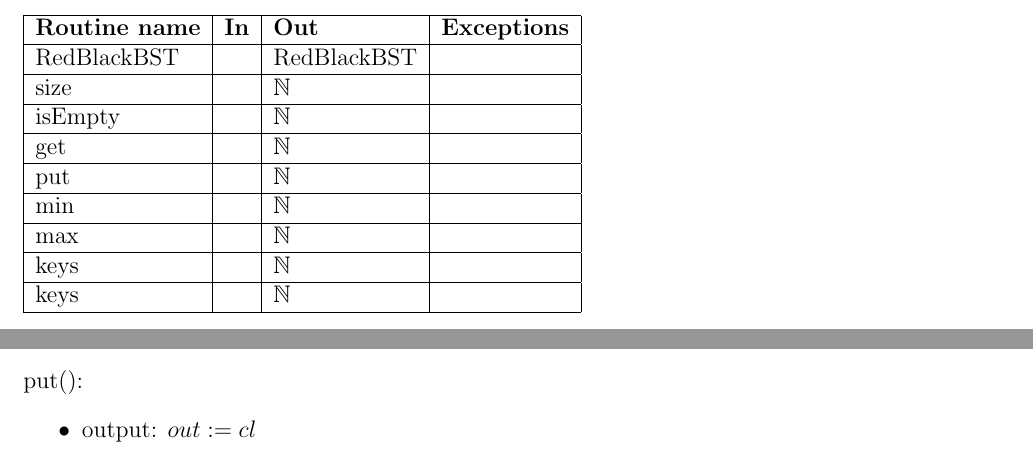
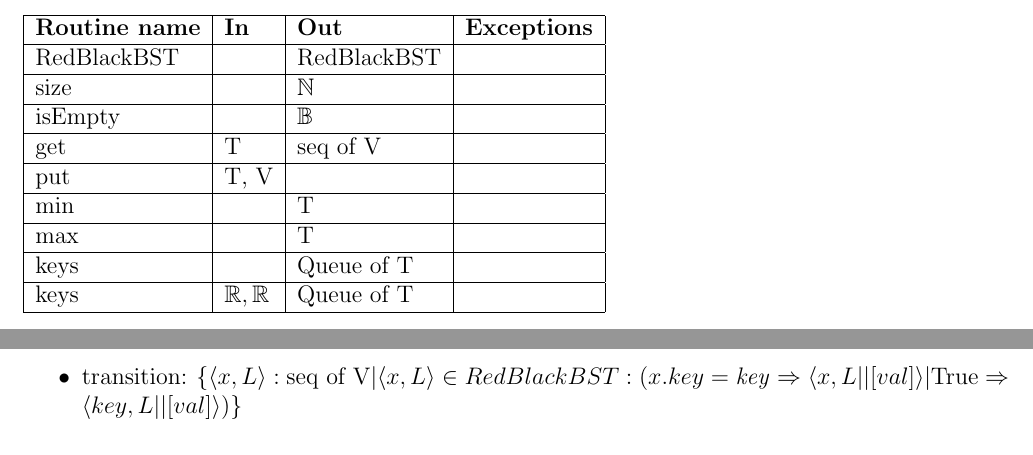
Before and after one commit to FangY2019/Earthquake_risk_assessment, a LaTeX document (Document/Project_Spec.tex): two parts of pages 6 and 7 of 16 before the commit and two parts of pages 6 and 8 of 16 after it, joined at a grey line, cut so that both start at the same text. Compiled offline with pdfLaTeX.

Commit message:
RedBlackBST complete

```diff
--- a/Document/Project_Spec.tex
+++ b/Document/Project_Spec.tex
@@ -11,8 +11,6 @@
 \usepackage{url}
 \usepackage{hyperref}
 \usepackage{listings}
-\usepackage{tikz}
-\usetikzlibrary{automata,positioning,arrows}
 
 \oddsidemargin -10mm
 \evensidemargin -10mm
@@ -230,19 +228,19 @@ RedBlackBST & ~ & RedBlackBST & \\
 \hline
 size & ~ & $\mathbb{N}$ & ~\\
 \hline
-isEmpty & ~ & $\mathbb{N}$ & ~\\
+isEmpty & ~ & $\mathbb{B}$ & ~\\
 \hline
-get & ~ & $\mathbb{N}$ & ~\\
+get & T & seq of V & ~\\
 \hline
-put & ~ & $\mathbb{N}$ & ~\\
+put & T, V & ~ & ~\\
 \hline
-min & ~ & $\mathbb{N}$ & ~\\
+min & ~ & T & ~\\
 \hline
-max & ~ & $\mathbb{N}$ & ~\\
+max & ~ & T & ~\\
 \hline
-keys & ~ & $\mathbb{N}$ & ~\\
+keys & ~ & Queue of T & ~\\
 \hline
-keys & ~ & $\mathbb{N}$ & ~\\
+keys & $\mathbb{R}, \mathbb{R}$ & Queue of T & ~\\
 \hline
 \end{tabular}
 
@@ -287,6 +289,8 @@ RedBlackBST():
 \item exception: None
 \end{itemize}
 
-\noindent put():
+\noindent put(key, val):
 \begin{itemize}
-\item output: $out := cl$
+\item transition: $\{ \langle x, L \rangle : \text{seq of V} |
+  \langle x, L \rangle \in RedBlackBST : (x.key = \mathit{key} \Rightarrow \langle x, L || [val] \rangle
+   | \text{True} \Rightarrow \langle key, L || [val] \rangle) \}$
```
Also changed, not shown: Document/Project_Spec.pdf, Document/Project_Spec.tex (34 more changed lines).
